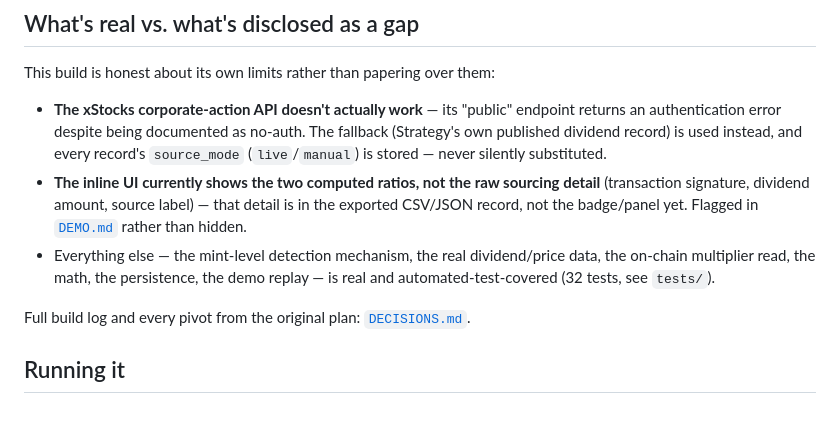
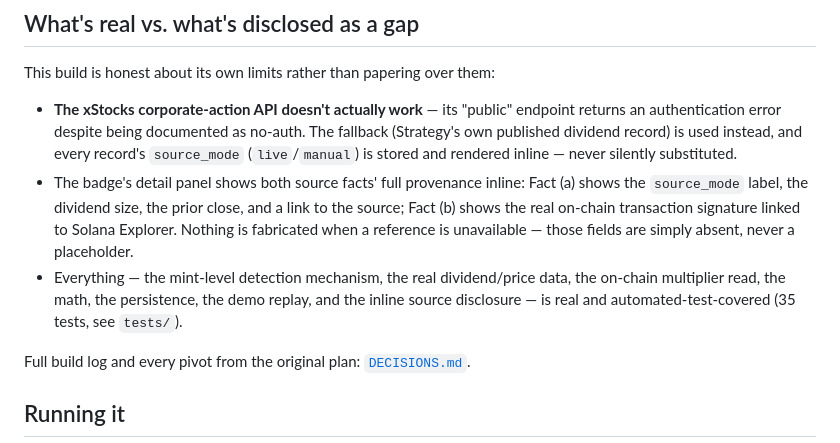
Before and after one commit to Bholdguy/scaledger, a Markdown page: README.md, the part around the change. GitHub-like rendering; blank space fills up the shorter version.

Commit message:
Update DEMO.md/README/TASKS to reflect the closed Step 6 inline-source gap

```diff
--- a/README.md
+++ b/README.md
@@ -36,9 +36,9 @@ Every verdict traces to exactly two independently-sourced, stored facts a user c
 
 This build is honest about its own limits rather than papering over them:
 
-- **The xStocks corporate-action API doesn't actually work** — its "public" endpoint returns an authentication error despite being documented as no-auth. The fallback (Strategy's own published dividend record) is used instead, and every record's `source_mode` (`live`/`manual`) is stored — never silently substituted.
-- **The inline UI currently shows the two computed ratios, not the raw sourcing detail** (transaction signature, dividend amount, source label) — that detail is in the exported CSV/JSON record, not the badge/panel yet. Flagged in [`DEMO.md`](./DEMO.md) rather than hidden.
-- Everything else — the mint-level detection mechanism, the real dividend/price data, the on-chain multiplier read, the math, the persistence, the demo replay — is real and automated-test-covered (32 tests, see `tests/`).
+- **The xStocks corporate-action API doesn't actually work** — its "public" endpoint returns an authentication error despite being documented as no-auth. The fallback (Strategy's own published dividend record) is used instead, and every record's `source_mode` (`live`/`manual`) is stored and rendered inline — never silently substituted.
+- The badge's detail panel shows both source facts' full provenance inline: Fact (a) shows the `source_mode` label, the dividend size, the prior close, and a link to the source; Fact (b) shows the real on-chain transaction signature linked to Solana Explorer. Nothing is fabricated when a reference is unavailable — those fields are simply absent, never a placeholder.
+- Everything — the mint-level detection mechanism, the real dividend/price data, the on-chain multiplier read, the math, the persistence, the demo replay, and the inline source disclosure — is real and automated-test-covered (35 tests, see `tests/`).
 
 Full build log and every pivot from the original plan: [`DECISIONS.md`](./DECISIONS.md).
 
```
Also changed, not shown: DEMO.md (+4 -6 lines), TASKS.md (+1 -1 lines).
